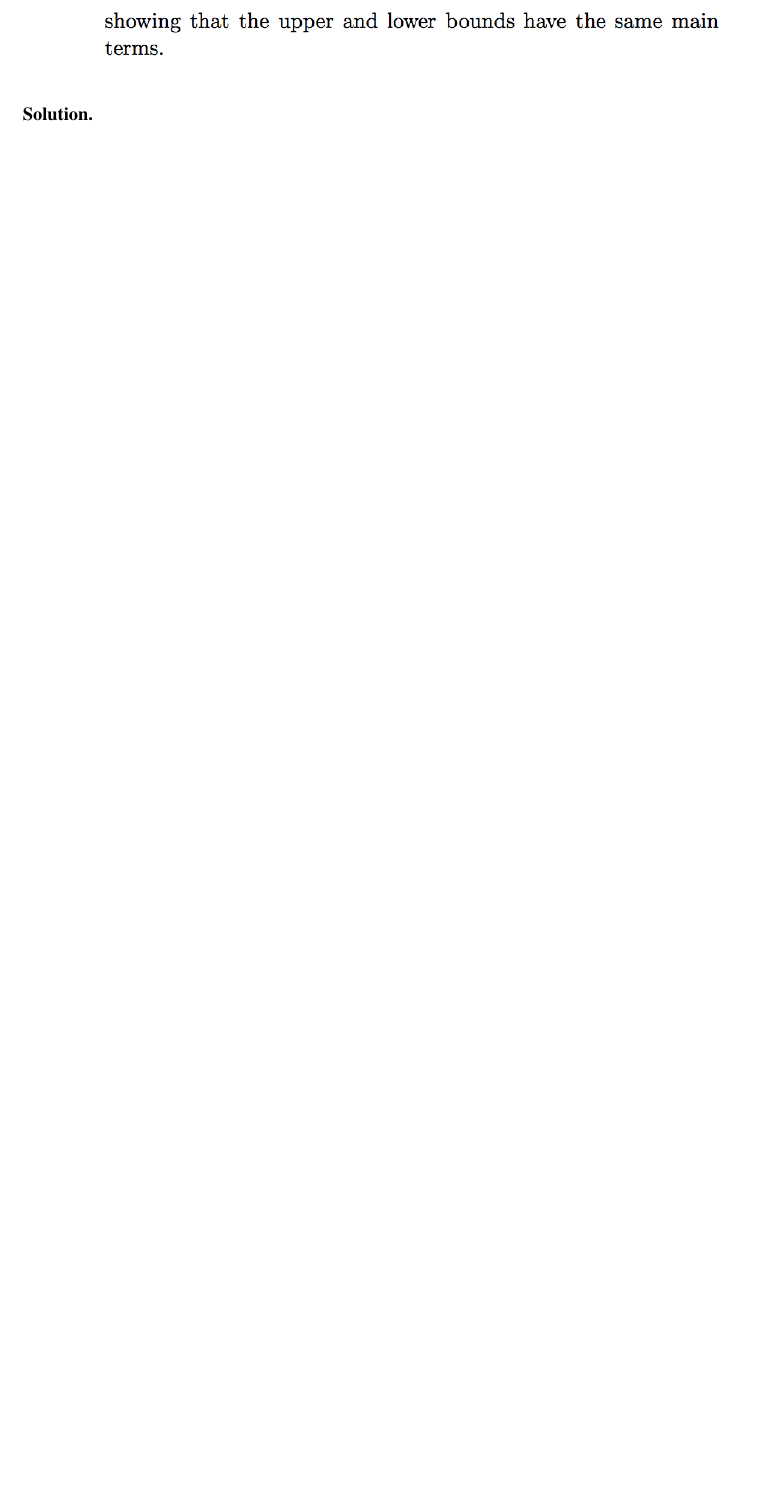
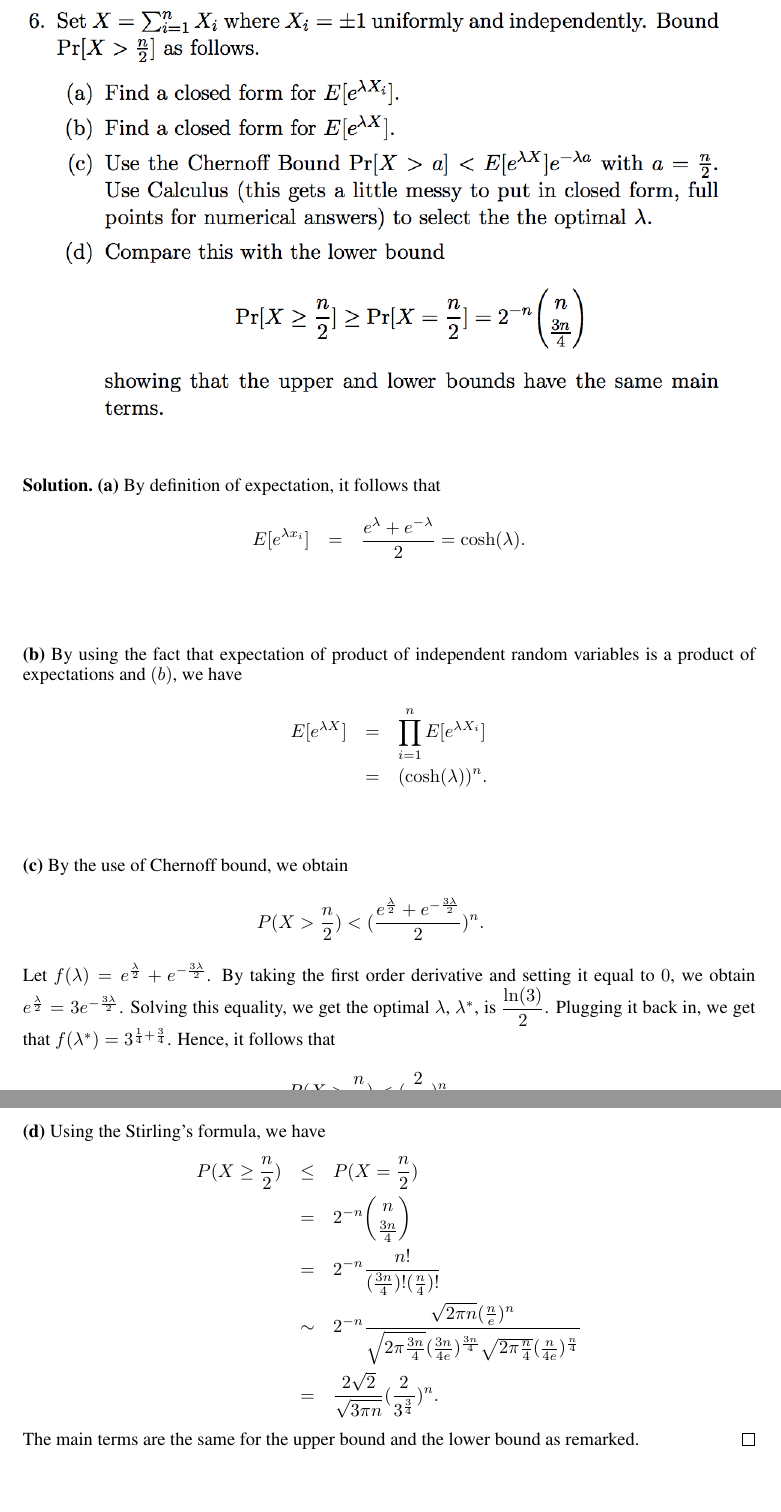
Before and after one commit to ydchoi/Probabilistic-Method, a LaTeX problem sheet (pset2.tex): part of page 7 of 7 before the commit and two parts of pages 7 and 8 of 8 after it, the two joined at a grey line, cut at the place of the change, the shorter picture padded with empty space. Compiled offline with pdfLaTeX.

Commit message:
A regular commit

```diff
--- a/pset2.tex
+++ b/pset2.tex
@@ -279,6 +323,53 @@ inclusive enough to capture all possible ways an edge $e$ could end up monochrom
 \end{figure}
 \end{question}
 \begin{solution}
+\textbf{(a)}
+By definition of expectation, it follows that
+\eQb
+E[e^{\lambda x_i}] &=& \dfrac{e^{\lambda} + e^{-\lambda}}{2} = \cosh(\lambda). \\
+\eQe
+
+\bigskip
+
+\textbf{(b)}
+By using the fact that expectation of product of independent random variables is a
+product of expectations and $(b)$, we have
+\eQb
+E[e^{\lambda X}] &=& \prod_{i=1}^{n}E[e^{\lambda X_i}] \\
+&=& (\cosh(\lambda))^n.
+\eQe
+
+\bigskip
+
+\textbf{(c)}
+By the use of Chernoff bound, we obtain
+\eQb
+P(X > \dfrac{n}{2}) < (\dfrac{e^{\frac{\lambda}{2}} + e^{-\frac{3\lambda}{2}}}{2})^n.
+\eQe
+Let $f(\lambda) = e^{\frac{\lambda}{2}} + e^{-\frac{3\lambda}{2}}$. By taking the
+first order derivative and setting it equal to $0$, we obtain $e^{\frac{\lambda}{2}}
+= 3e^{-\frac{3\lambda}{2}}$. Solving this equality, we get the optimal $\lambda$,
+$\lambda^*$, is
+$\dfrac{\ln(3)}{2}$. Plugging it back in, we get that $f(\lambda^*) = 3^{\frac{1}{4} + \frac{3}{4}}$.
+Hence, it follows that
+\eQb
+P(X > \dfrac{n}{2}) < (\dfrac{2}{3^{\frac{3}{4}}})^n ,
+\eQe
+as required.
+
+\bigskip
+
+\textbf{(d)} Using the Stirling's formula, we have
+\eQb
+P(X \geq \dfrac{n}{2}) &\leq& P(X = \dfrac{n}{2}) \\
+&=& 2^{-n}{n \choose \frac{3n}{4}} \\
+&=& 2^{-n}\dfrac{n!}{(\frac{3n}{4})!(\frac{n}{4})!} \\
+&\sim& 2^{-n}\dfrac{\sqrt{2\pi n} (\frac{n}{e})^n }{\sqrt{2\pi \frac{3n}{4}}
+(\frac{3n}{4e})^{\frac{3n}{4}} \sqrt{2\pi \frac{n}{4} }(\frac{n}{4e})^{\frac{n}{4}}} \\
+&=& \dfrac{2\sqrt{2}}{\sqrt{3\pi n}}(\dfrac{2}{3^{\frac{3}{4}}})^n.
+\eQe
+The main terms are the same for the upper bound and the lower bound as remarked.
+\hfill $\qed$
 
 \end{solution}
 
```
Also changed, not shown: pset2.pdf, pset2.tex (54 more changed lines), 2 other files.
